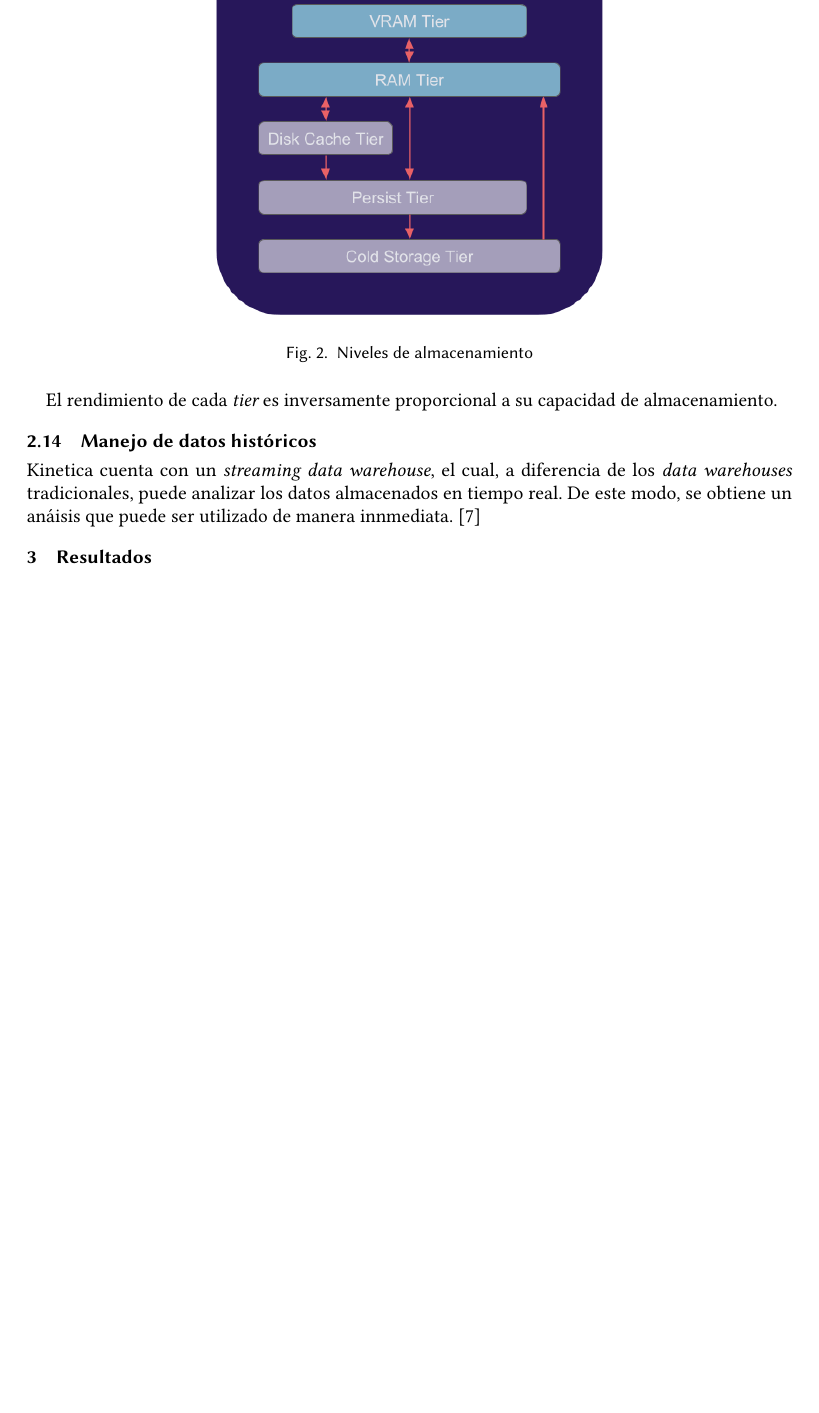
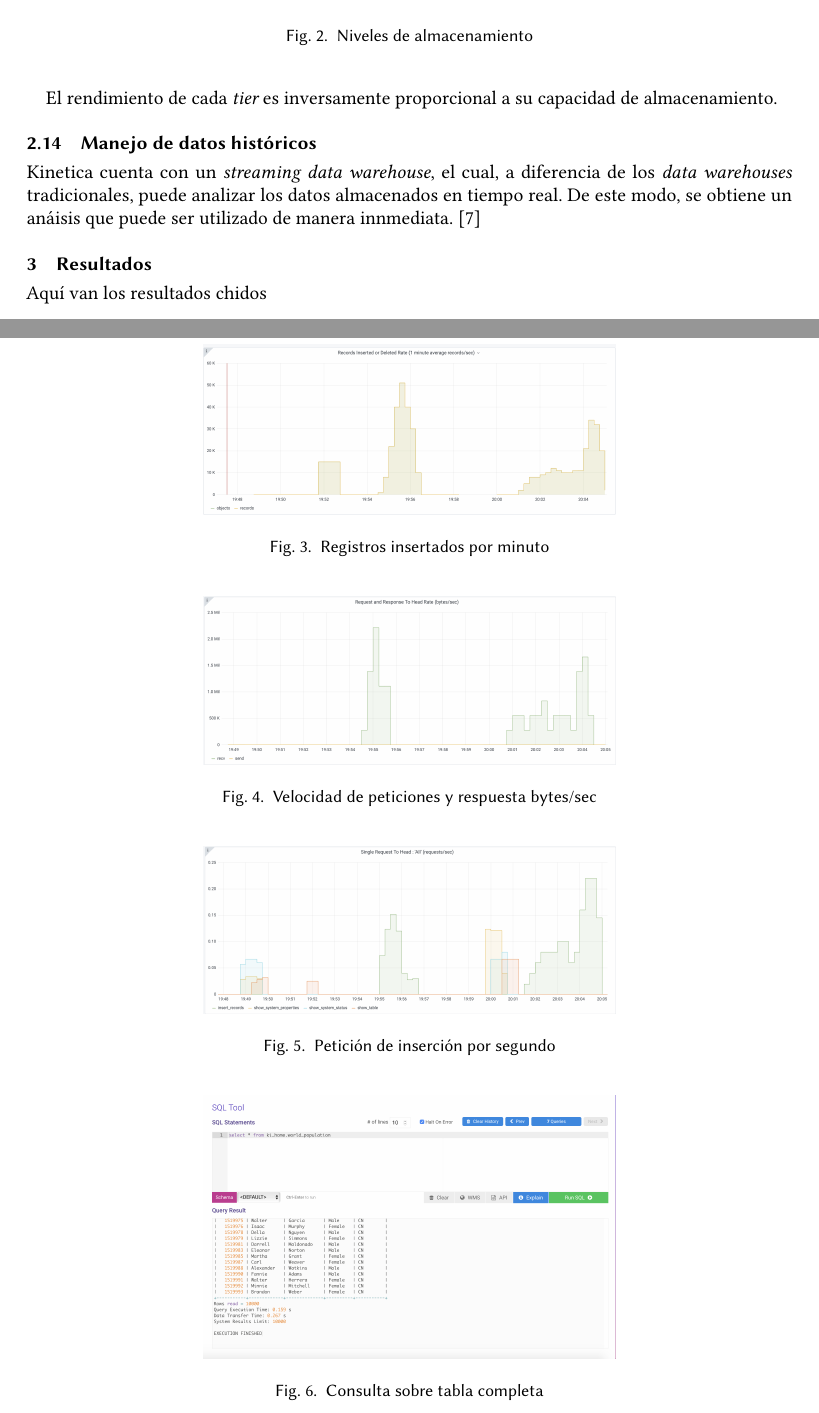
Before and after one commit to hreyesm/advanced-databases, a LaTeX paper (activity-1/TC3041_T1_Equipo5.tex): part of page 5 of 6 before the commit and two parts of pages 5 and 6 of 7 after it, the two joined at a grey line, cut so that both start at the same text, the shorter picture padded with empty space. Compiled offline with pdfLaTeX.

Commit message:
Result Images added to report

```diff
--- a/activity-1/TC3041_T1_Equipo5.tex
+++ b/activity-1/TC3041_T1_Equipo5.tex
@@ -247,3 +247,34 @@ Kinetica cuenta con un {\itshape streaming data warehouse}, el cual, a diferenci
 
 \section{Resultados}
 
+Aquí van los resultados chidos
+
+\begin{figure}[ht]
+  \centering
+  \includegraphics[width=75mm, scale=0.5]{./images/insertion-stats1.png}
+  \caption{Registros insertados por minuto}
+  \Description{Registros insertados por minuto}
+  \label{fig:Registros insertados por minuto}
+\end{figure}
+
+\begin{figure}[ht]
+  \centering
+  \includegraphics[width=75mm, scale=0.5]{./images/insertion-stats2.png}
+  \caption{Velocidad de peticiones y respuesta bytes/sec}
+  \Description{Velocidad de peticiones y respuesta bytes/sec}
+  \label{fig:Velocidad de peticiones y respuesta bytes/sec}
+\end{figure}
+
+\begin{figure}[ht]
+  \centering
+  \includegraphics[width=75mm, scale=0.5]{./images/insertion-stats3.png}
+  \caption{Petición de inserción por segundo}
+  \Description{Petición de inserción por segundo}
+  \label{fig:Peticion de insercion}
+\end{figure}
+
+\begin{figure}[ht]
+  \centering
+  \includegraphics[width=75mm, scale=0.5]{./images/query-select.png}
+  \caption{Consulta sobre tabla completa}
+  \Description{Consulta sobre tabla completa}
```
Also changed, not shown: activity-1/TC3041_T1_Equipo5.pdf, activity-1/TC3041_T1_Equipo5.tex (19 more changed lines).
